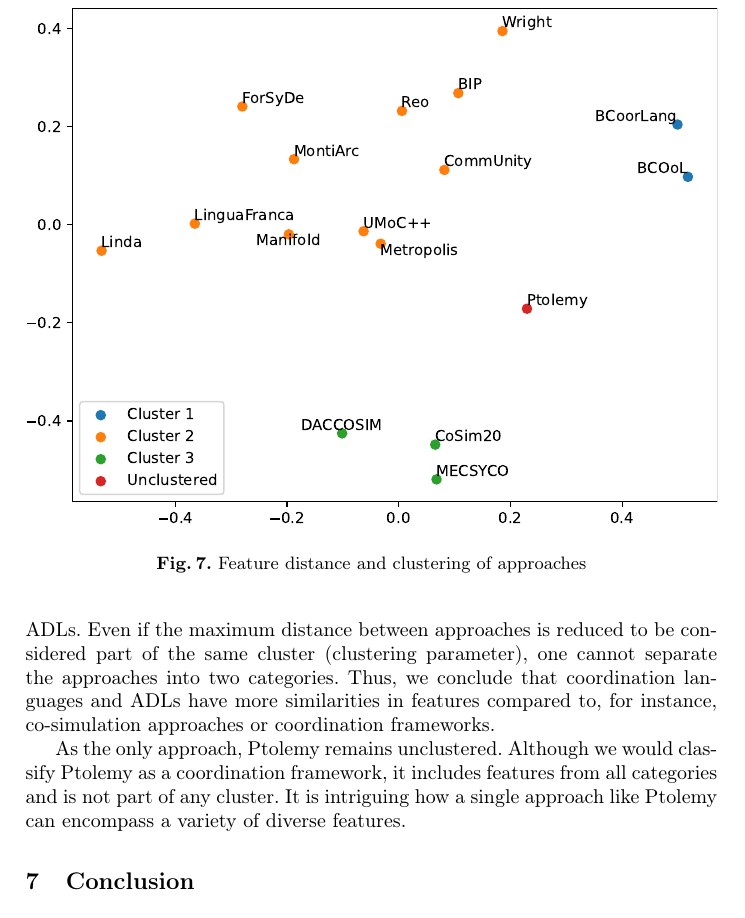
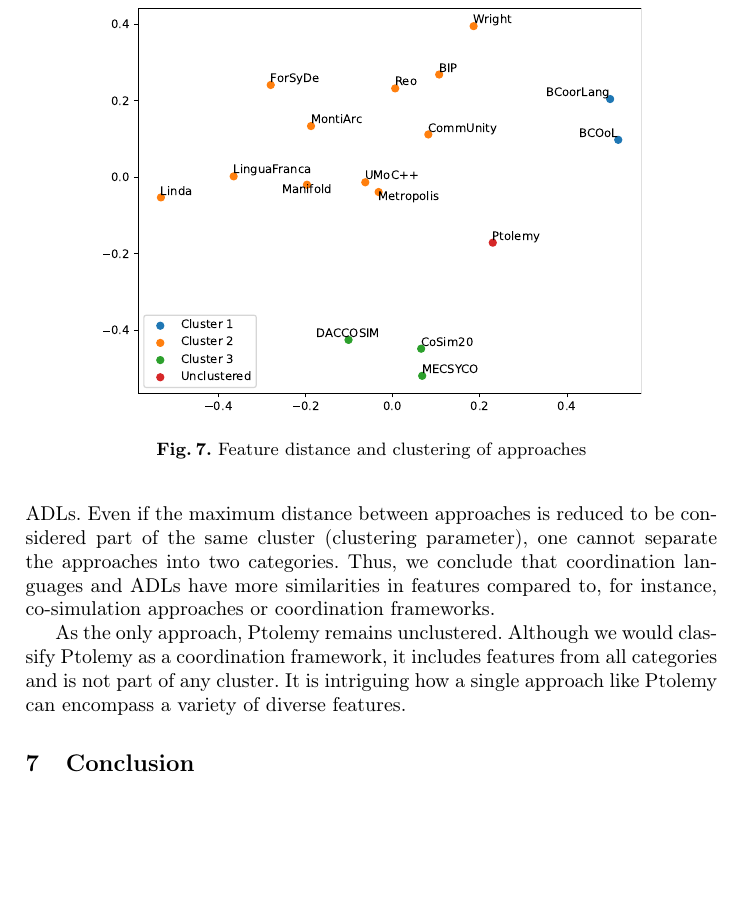
Before and after one commit to timKraeuter/Coordination-2024, a LaTeX thesis (main.tex): part of page 15 of 20 before the commit and part of page 15 of 19 after it, cut so that both start at the same text, the shorter picture padded with empty space. Compiled offline with pdfLaTeX.

Commit message:
Update figure to fit the paper

```diff
--- a/main.tex
+++ b/main.tex
@@ -541,11 +541,11 @@ We selected clustering parameters to reduce the number of unclustered approaches
 %
 \begin{figure}[ht]
 	\centering
-	\includegraphics[width=1\textwidth]{images/approach_scatter}
+	\includegraphics[width=0.78\textwidth]{images/approach_scatter}
     \caption{Feature distance and clustering of approaches}
 	\label{fig: clusters}
 \end{figure}
-%
+
 % Description of the plot
 The clustering algorithm finds three clusters, including all but one approach.
 \textbf{Cluster 1} contains only the coordination frameworks BCoorLang and BCOol,
```
